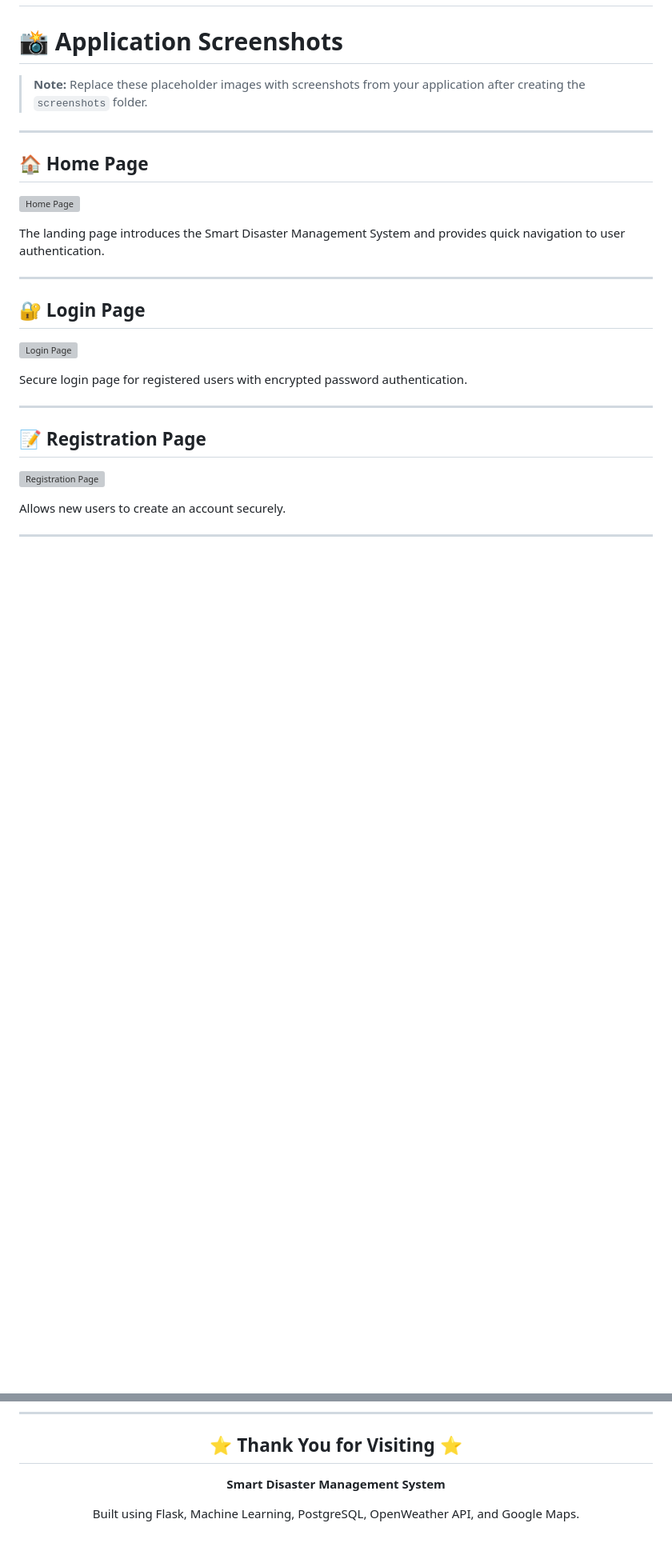
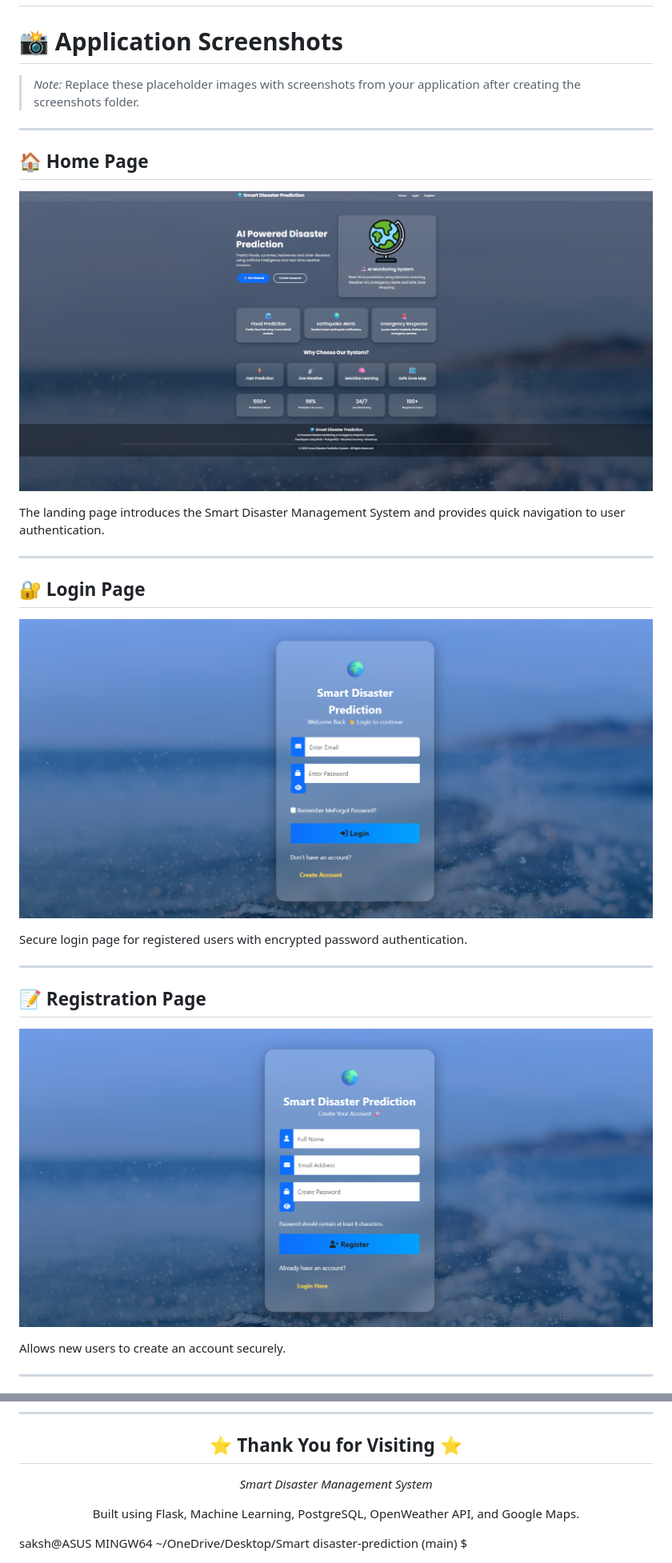
Before and after one commit to Rucha-Girme/Smart-Disaster-Management-System, a Markdown page: README.md, 2 parts joined by grey strips. Shown at 80% size. Rendered like a GitHub page; blank space fills up the shorter version; grey boxes are pictures that could not be loaded.

Commit message:
Fix image paths

```diff
--- a/README.md
+++ b/README.md
@@ -208,13 +207,13 @@ OpenWeather API   ML Prediction   PostgreSQL
 
 # 📸 Application Screenshots
 
-> **Note:** Replace these placeholder images with screenshots from your application after creating the `screenshots` folder.
+> *Note:* Replace these placeholder images with screenshots from your application after creating the screenshots folder.
 
 ---
 
 ## 🏠 Home Page
 
-![Home Page](screenshots/home.png)
+![Home Page](Screenshots/home.png)
 
 The landing page introduces the Smart Disaster Management System and provides quick navigation to user authentication.
 
@@ -222,7 +221,7 @@ The landing page introduces the Smart Disaster Management System and provides qu
 
 ## 🔐 Login Page
 
-![Login Page](screenshots/login.png)
+![Login Page](Screenshots/login.png)
 
 Secure login page for registered users with encrypted password authentication.
 
@@ -230,7 +229,7 @@ Secure login page for registered users with encrypted password authentication.
 
 ## 📝 Registration Page
 
-![Registration Page](screenshots/register.png)
+![Registration Page](Screenshots/register.png)
 
 Allows new users to create an account securely.
 
@@ -565,8 +563,10 @@ If you found this project useful:
 
 ## ⭐ Thank You for Visiting ⭐
 
-**Smart Disaster Management System**
+*Smart Disaster Management System*
 
 Built using Flask, Machine Learning, PostgreSQL, OpenWeather API, and Google Maps.
 
 </div>
+saksh@ASUS MINGW64 ~/OneDrive/Desktop/Smart disaster-prediction (main)
+$
```
Also changed, not shown: other parts of README.md (+60 -62 lines).
